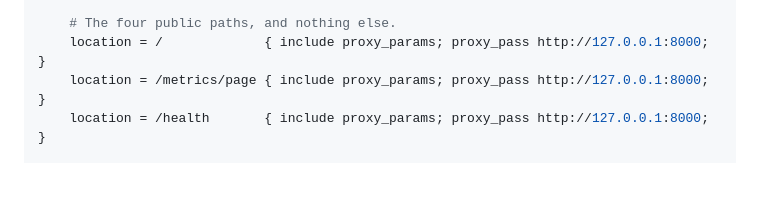
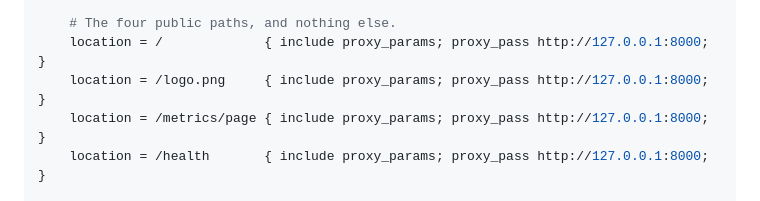
Before and after one commit to Sissoko90/uniconnect-ai, a Markdown page: docs/DEPLOY.md, the part around the change. GitHub-like rendering; blank space fills up the shorter version.

```diff
--- a/docs/DEPLOY.md
+++ b/docs/DEPLOY.md
@@ -363,6 +363,7 @@ server {
 
     # The four public paths, and nothing else.
     location = /             { include proxy_params; proxy_pass http://127.0.0.1:8000; }
+    location = /logo.png     { include proxy_params; proxy_pass http://127.0.0.1:8000; }
     location = /metrics/page { include proxy_params; proxy_pass http://127.0.0.1:8000; }
     location = /health       { include proxy_params; proxy_pass http://127.0.0.1:8000; }
 
```
Also changed, not shown: docs/SETUP.md (+1 -0 lines).
